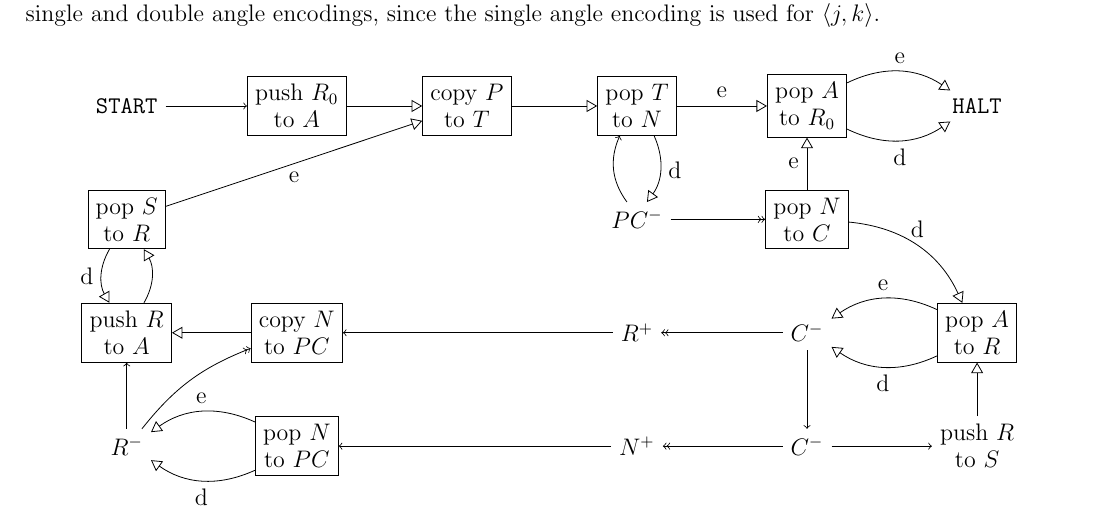
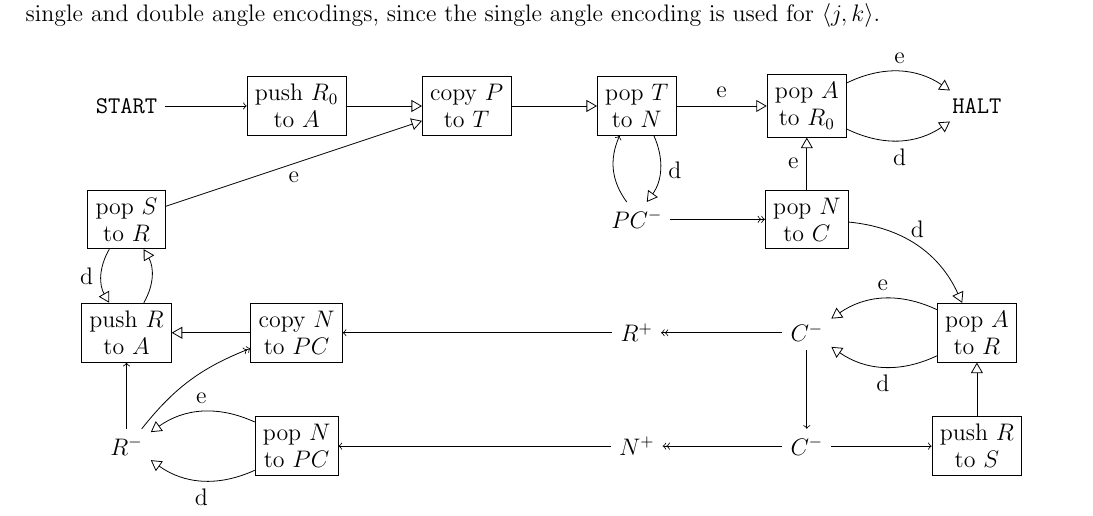
Before and after one commit to lin-e/imperial-revision, a LaTeX document (live/co240/main.tex): part of page 15 of 17, cut so that both start at the same text. Compiled offline with pdfLaTeX.

Commit message:
Fixed diagram

```diff
--- a/live/co240/main.tex
+++ b/live/co240/main.tex
@@ -1173,7 +1173,7 @@
                         \node[draw] (ponpc) at (1, -3) {\shortstack{pop $N$ \\ to $PC$}};
                         \node (np) at (3, -3) {$N^+$};
                         \node (cm2) at (4, -3) {$C^-$};
-                        \node (purs) at (5, -3) {\shortstack{push $R$ \\ to $S$}};
+                        \node[draw] (purs) at (5, -3) {\shortstack{push $R$ \\ to $S$}};
                         \draw
                         (s) edge[->] (pur0a)
                         (pur0a) edge[-{open triangle 60}] (copt)
```
Also changed, not shown: live/co240/main.pdf.
